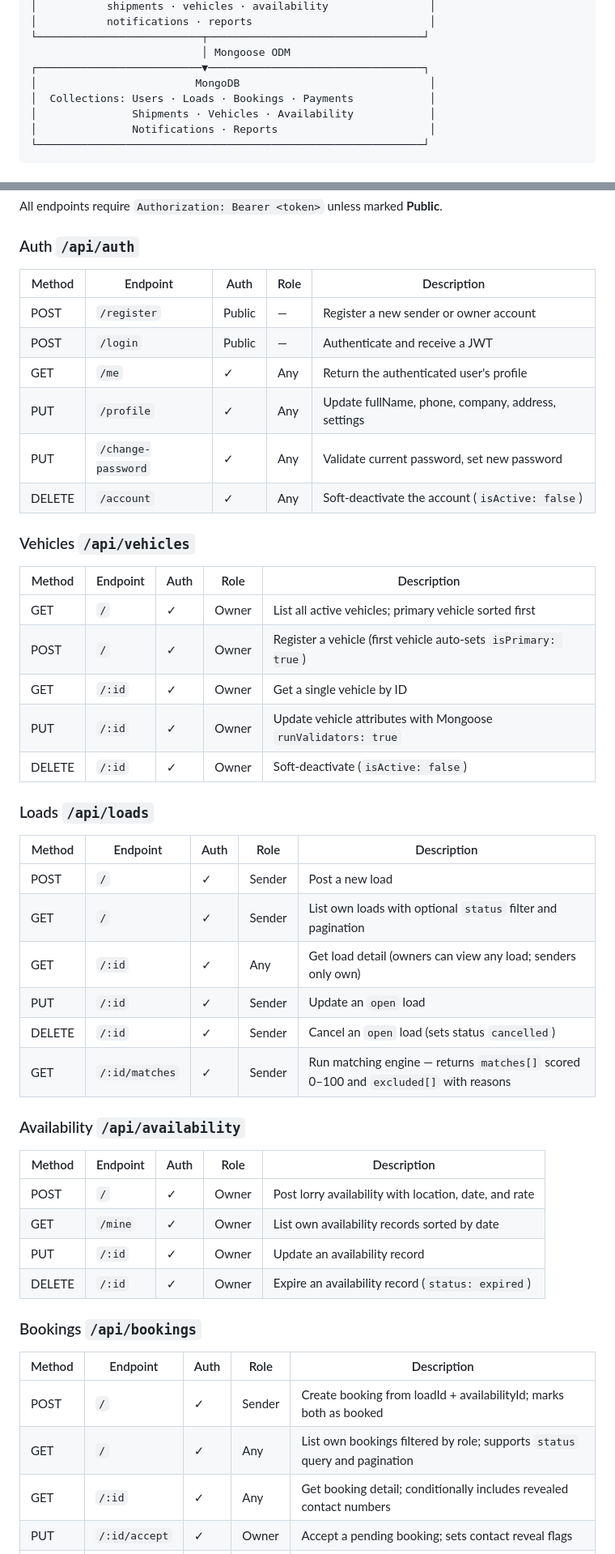
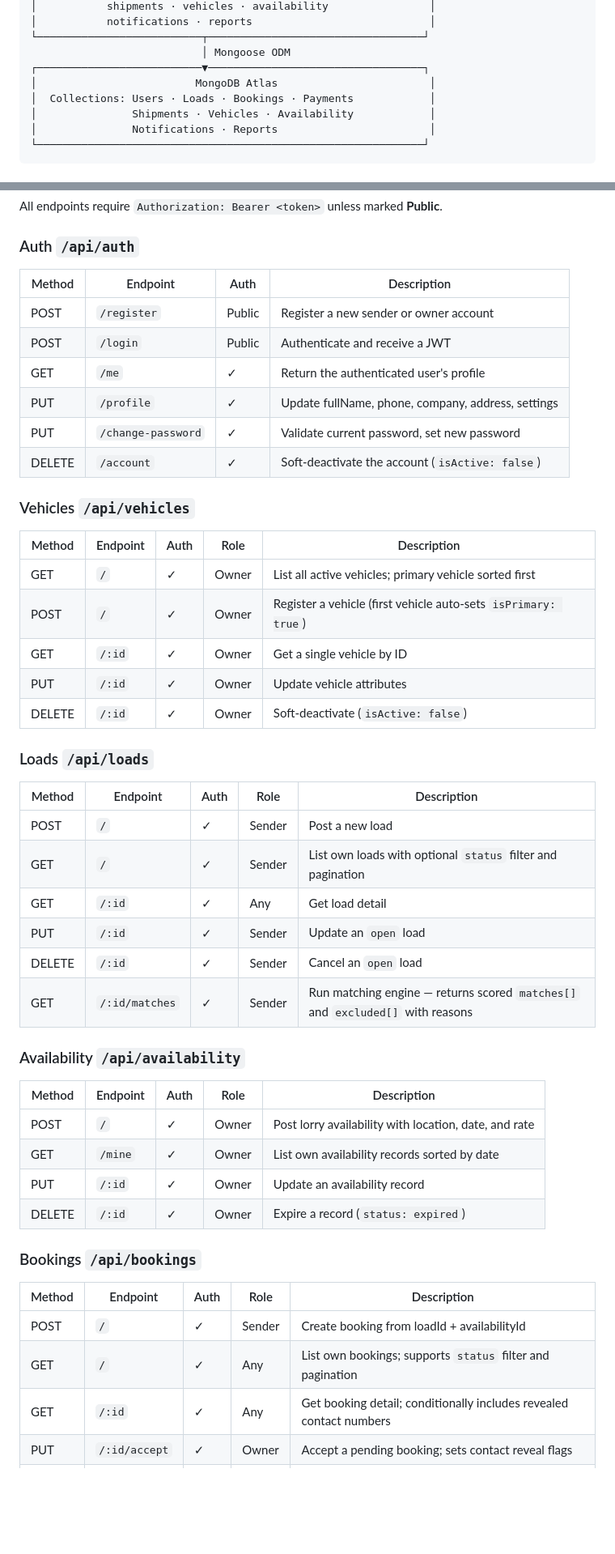
Before and after one commit to romesh45/easyway-logistics, a Markdown page: README.md, 2 parts joined by grey strips. Shown at 81% size. Drawn GitHub-style; blank space fills up the shorter version.

```diff
--- a/README.md
+++ b/README.md
@@ -44,7 +77,7 @@ EasyWay replaces this with a structured two-sided marketplace. Senders post load
 └──────────────────────────┬──────────────────────────────────┘
                            │ Mongoose ODM
 ┌──────────────────────────▼──────────────────────────────────┐
-│                         MongoDB                              │
+│                         MongoDB Atlas                        │
 │  Collections: Users · Loads · Bookings · Payments            │
 │               Shipments · Vehicles · Availability            │
 │               Notifications · Reports                        │
@@ -149,14 +182,14 @@ All endpoints require `Authorization: Bearer <token>` unless marked **Public**.
 
 ### Auth  `/api/auth`
 
-| Method | Endpoint | Auth | Role | Description |
-|--------|----------|------|------|-------------|
-| POST | `/register` | Public | — | Register a new sender or owner account |
-| POST | `/login` | Public | — | Authenticate and receive a JWT |
-| GET | `/me` | ✓ | Any | Return the authenticated user's profile |
-| PUT | `/profile` | ✓ | Any | Update fullName, phone, company, address, settings |
-| PUT | `/change-password` | ✓ | Any | Validate current password, set new password |
-| DELETE | `/account` | ✓ | Any | Soft-deactivate the account (`isActive: false`) |
+| Method | Endpoint | Auth | Description |
+|--------|----------|------|-------------|
+| POST | `/register` | Public | Register a new sender or owner account |
+| POST | `/login` | Public | Authenticate and receive a JWT |
+| GET | `/me` | ✓ | Return the authenticated user's profile |
+| PUT | `/profile` | ✓ | Update fullName, phone, company, address, settings |
+| PUT | `/change-password` | ✓ | Validate current password, set new password |
+| DELETE | `/account` | ✓ | Soft-deactivate the account (`isActive: false`) |
 
 ### Vehicles  `/api/vehicles`
 
@@ -165,7 +198,7 @@ All endpoints require `Authorization: Bearer <token>` unless marked **Public**.
 | GET | `/` | ✓ | Owner | List all active vehicles; primary vehicle sorted first |
 | POST | `/` | ✓ | Owner | Register a vehicle (first vehicle auto-sets `isPrimary: true`) |
 | GET | `/:id` | ✓ | Owner | Get a single vehicle by ID |
-| PUT | `/:id` | ✓ | Owner | Update vehicle attributes with Mongoose `runValidators: true` |
+| PUT | `/:id` | ✓ | Owner | Update vehicle attributes |
 | DELETE | `/:id` | ✓ | Owner | Soft-deactivate (`isActive: false`) |
 
 ### Loads  `/api/loads`
@@ -174,10 +207,10 @@ All endpoints require `Authorization: Bearer <token>` unless marked **Public**.
 |--------|----------|------|------|-------------|
 | POST | `/` | ✓ | Sender | Post a new load |
 | GET | `/` | ✓ | Sender | List own loads with optional `status` filter and pagination |
-| GET | `/:id` | ✓ | Any | Get load detail (owners can view any load; senders only own) |
+| GET | `/:id` | ✓ | Any | Get load detail |
 | PUT | `/:id` | ✓ | Sender | Update an `open` load |
-| DELETE | `/:id` | ✓ | Sender | Cancel an `open` load (sets status `cancelled`) |
-| GET | `/:id/matches` | ✓ | Sender | Run matching engine — returns `matches[]` scored 0–100 and `excluded[]` with reasons |
+| DELETE | `/:id` | ✓ | Sender | Cancel an `open` load |
+| GET | `/:id/matches` | ✓ | Sender | Run matching engine — returns scored `matches[]` and `excluded[]` with reasons |
 
 ### Availability  `/api/availability`
 
@@ -186,14 +219,14 @@ All endpoints require `Authorization: Bearer <token>` unless marked **Public**.
 | POST | `/` | ✓ | Owner | Post lorry availability with location, date, and rate |
 | GET | `/mine` | ✓ | Owner | List own availability records sorted by date |
 | PUT | `/:id` | ✓ | Owner | Update an availability record |
-| DELETE | `/:id` | ✓ | Owner | Expire an availability record (`status: expired`) |
+| DELETE | `/:id` | ✓ | Owner | Expire a record (`status: expired`) |
 
 ### Bookings  `/api/bookings`
 
 | Method | Endpoint | Auth | Role | Description |
 |--------|----------|------|------|-------------|
-| POST | `/` | ✓ | Sender | Create booking from loadId + availabilityId; marks both as booked |
-| GET | `/` | ✓ | Any | List own bookings filtered by role; supports `status` query and pagination |
+| POST | `/` | ✓ | Sender | Create booking from loadId + availabilityId |
+| GET | `/` | ✓ | Any | List own bookings; supports `status` filter and pagination |
 | GET | `/:id` | ✓ | Any | Get booking detail; conditionally includes revealed contact numbers |
 | PUT | `/:id/accept` | ✓ | Owner | Accept a pending booking; sets contact reveal flags |
 | PUT | `/:id/reject` | ✓ | Owner | Reject; re-opens load and availability |
```
Also changed, not shown: other parts of README.md (+93 -69 lines).
